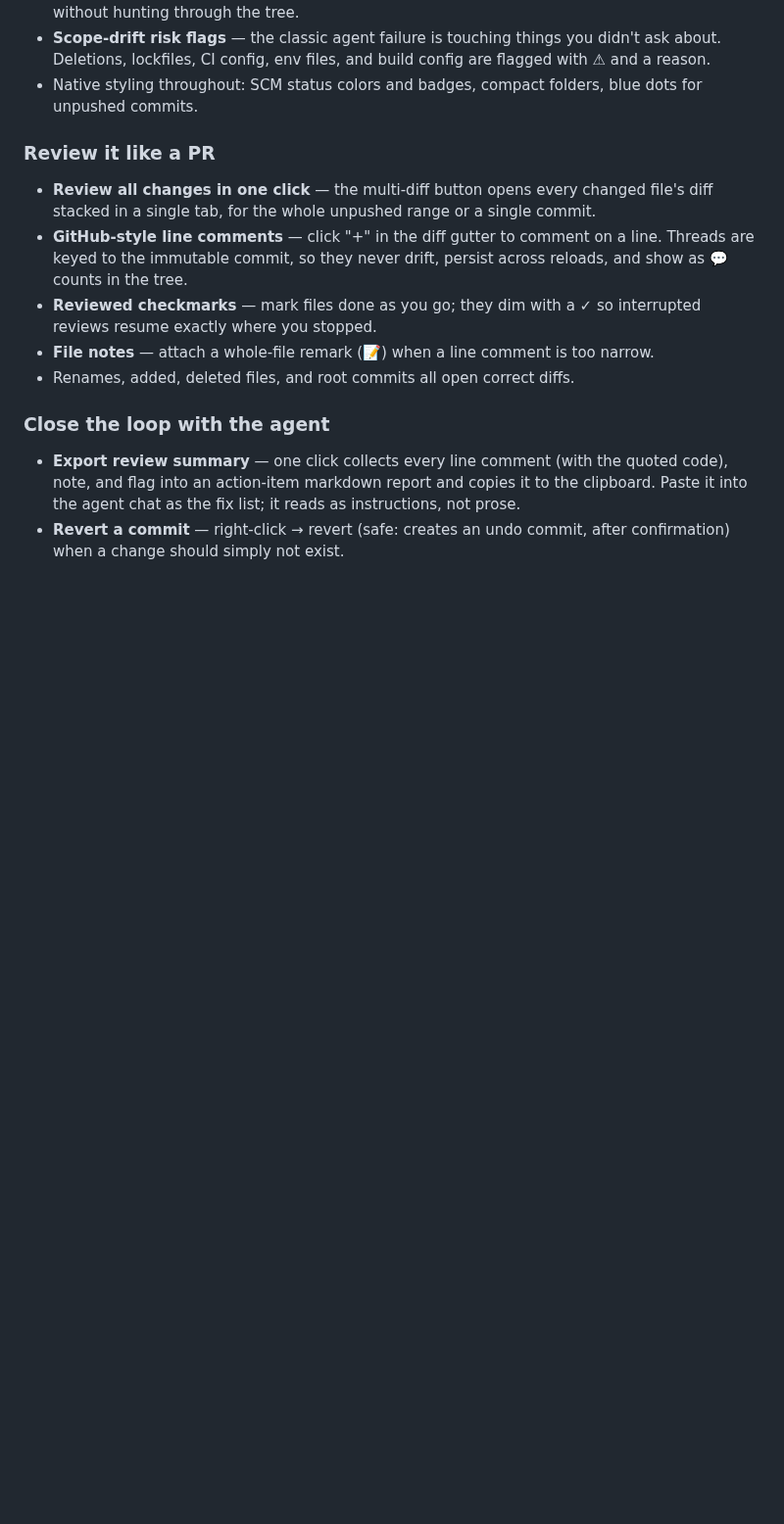
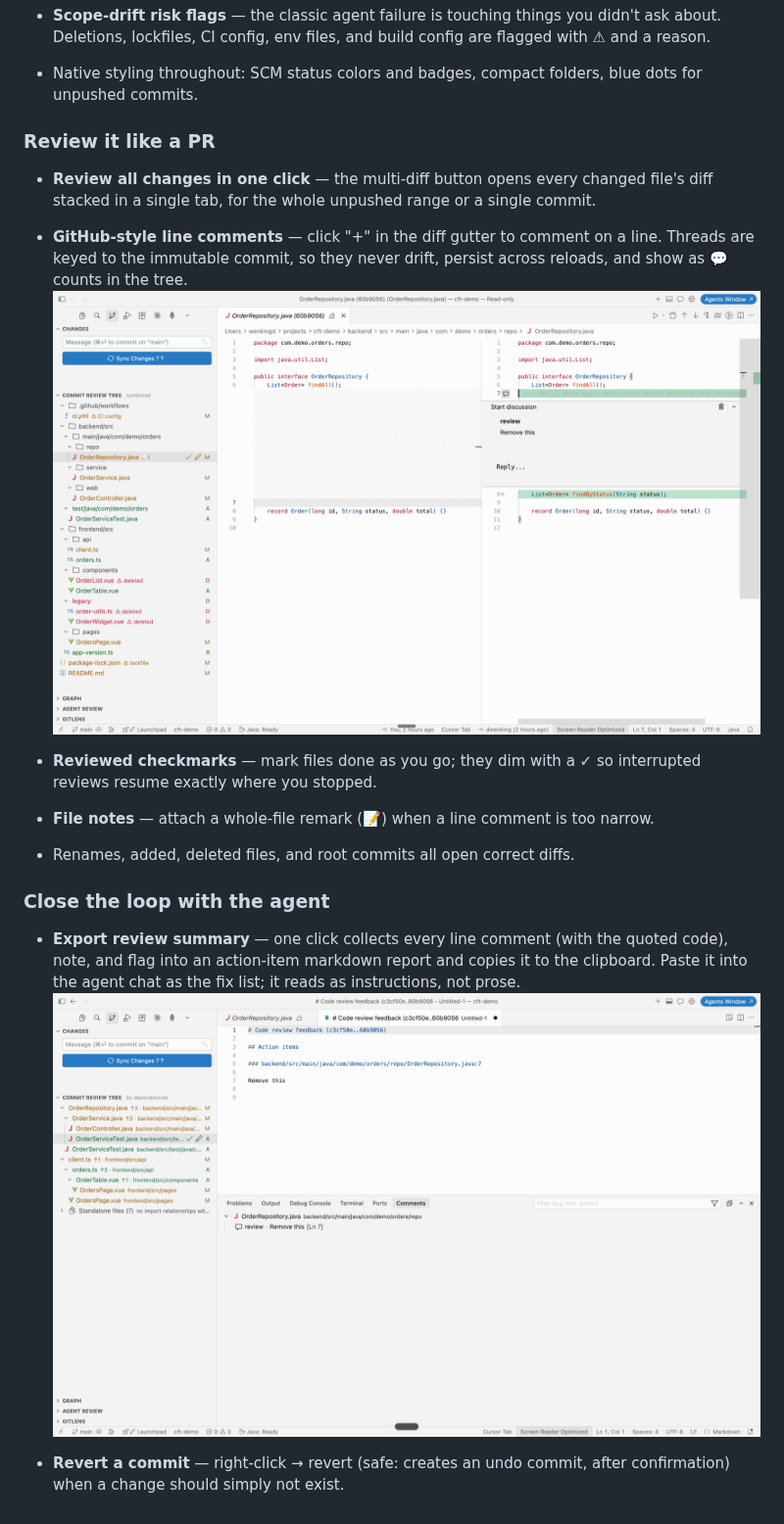
Before and after one commit to dwenking/commit-file-tree, a Markdown page: README.md, the part around one of its changes. Shown at 98% size. GitHub-like rendering; pictures changed too: images/export-summary.png (added), images/line-comments.png (added); blank space fills up the shorter version.

```diff
--- a/README.md
+++ b/README.md
@@ -23,10 +27,14 @@ After installing, open the **Source Control** sidebar (`Cmd/Ctrl+Shift+G`). The
 ### Review it like a PR
 - **Review all changes in one click** — the multi-diff button opens every changed file's diff stacked in a single tab, for the whole unpushed range or a single commit.
 - **GitHub-style line comments** — click "+" in the diff gutter to comment on a line. Threads are keyed to the immutable commit, so they never drift, persist across reloads, and show as 💬 counts in the tree.
+![GitHub-style line comments on a commit diff](images/line-comments.png)
+
 - **Reviewed checkmarks** — mark files done as you go; they dim with a ✓ so interrupted reviews resume exactly where you stopped.
 - **File notes** — attach a whole-file remark (📝) when a line comment is too narrow.
 - Renames, added, deleted files, and root commits all open correct diffs.
 
 ### Close the loop with the agent
 - **Export review summary** — one click collects every line comment (with the quoted code), note, and flag into an action-item markdown report and copies it to the clipboard. Paste it into the agent chat as the fix list; it reads as instructions, not prose.
+![One-click export of all review feedback as an action-item report](images/export-summary.png)
+
 - **Revert a commit** — right-click → revert (safe: creates an undo commit, after confirmation) when a change should simply not exist.
```
Also changed, not shown: other parts of README.md (+4 -0 lines), CHANGELOG.md (+3 -0 lines), images/dependency-view.png (added), images/review-by-commits.png (added), 3 other files.
